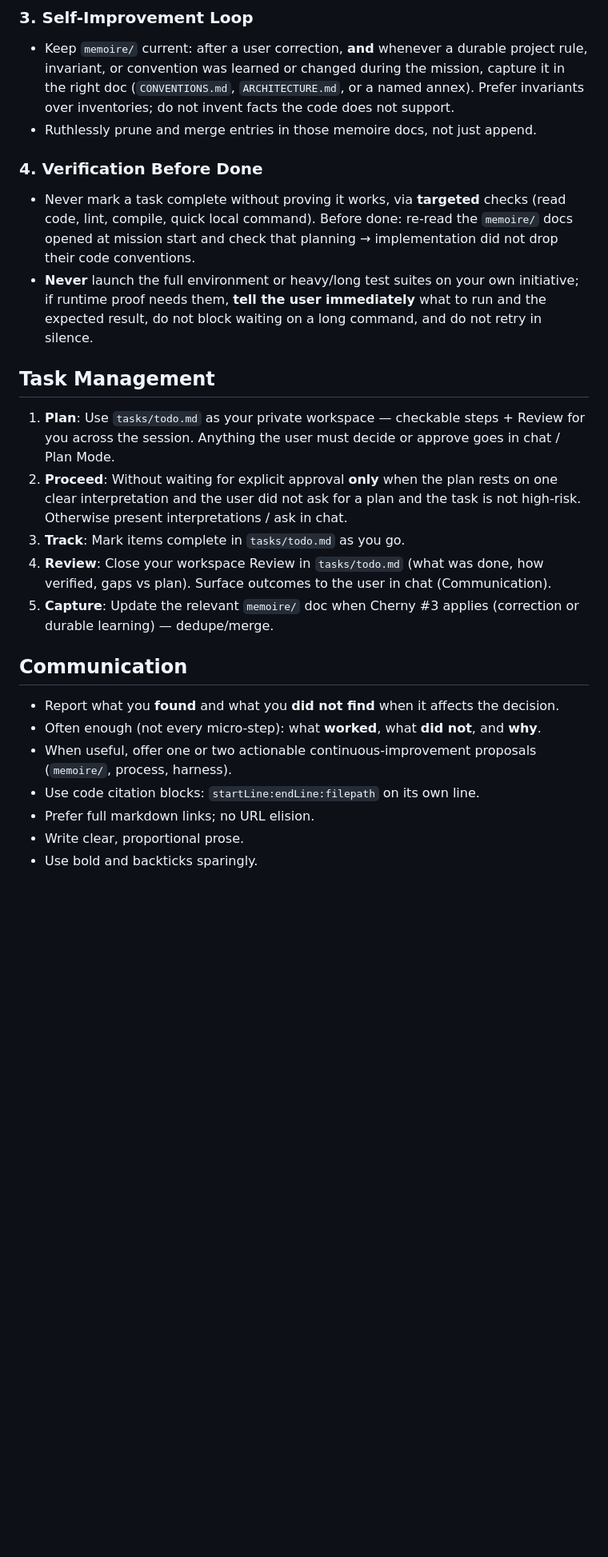
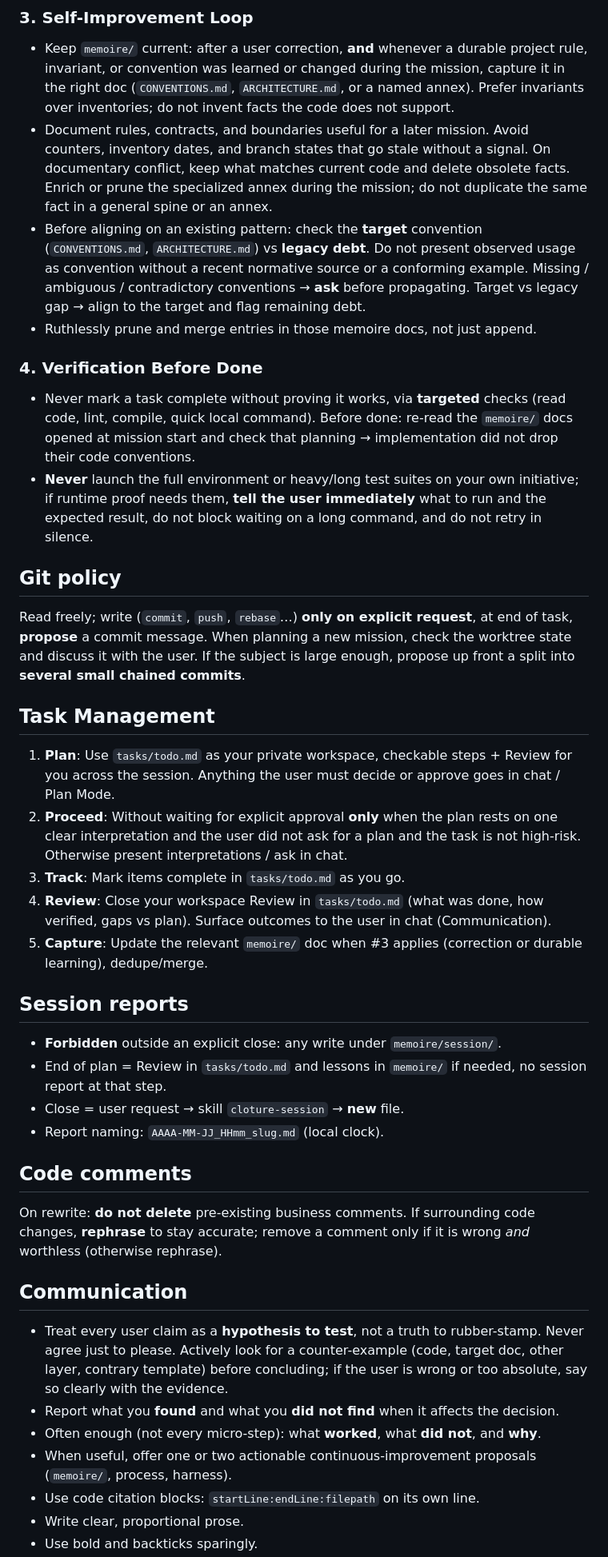
Before and after one commit to Hexa-Da/config-cursor, a Markdown page: dotcursor/AGENTS.md, the part around one of its changes. Shown at 80% size. Rendered like a GitHub page; blank space fills up the shorter version.

Commit message:
refactor du role de lessons.md - phase 1 merge des lessons dans AGENTS.md

```diff
--- a/dotcursor/AGENTS.md
+++ b/dotcursor/AGENTS.md
@@ -20,6 +20,8 @@ Cursor injects harness blocks into `<user_rules>` (labels like `committing-chang
 ### 3. Self-Improvement Loop
 
 - Keep `memoire/` current: after a user correction, **and** whenever a durable project rule, invariant, or convention was learned or changed during the mission, capture it in the right doc (`CONVENTIONS.md`, `ARCHITECTURE.md`, or a named annex). Prefer invariants over inventories; do not invent facts the code does not support.
+- Document rules, contracts, and boundaries useful for a later mission. Avoid counters, inventory dates, and branch states that go stale without a signal. On documentary conflict, keep what matches current code and delete obsolete facts. Enrich or prune the specialized annex during the mission; do not duplicate the same fact in a general spine or an annex.
+- Before aligning on an existing pattern: check the **target** convention (`CONVENTIONS.md`, `ARCHITECTURE.md`) vs **legacy debt**. Do not present observed usage as convention without a recent normative source or a conforming example. Missing / ambiguous / contradictory conventions → **ask** before propagating. Target vs legacy gap → align to the target and flag remaining debt.
 - Ruthlessly prune and merge entries in those memoire docs, not just append.
 
 ### 4. Verification Before Done
@@ -27,20 +29,35 @@ Cursor injects harness blocks into `<user_rules>` (labels like `committing-chang
 - Never mark a task complete without proving it works, via **targeted** checks (read code, lint, compile, quick local command). Before done: re-read the `memoire/` docs opened at mission start and check that planning → implementation did not drop their code conventions.
 - **Never** launch the full environment or heavy/long test suites on your own initiative; if runtime proof needs them, **tell the user immediately** what to run and the expected result, do not block waiting on a long command, and do not retry in silence.
 
+## Git policy
+
+Read freely; write (`commit`, `push`, `rebase`…) **only on explicit request**, at end of task, **propose** a commit message. When planning a new mission, check the worktree state and discuss it with the user. If the subject is large enough, propose up front a split into **several small chained commits**.
+
 ## Task Management
 
-1. **Plan**: Use `tasks/todo.md` as your private workspace — checkable steps + Review for you across the session. Anything the user must decide or approve goes in chat / Plan Mode.
+1. **Plan**: Use `tasks/todo.md` as your private workspace, checkable steps + Review for you across the session. Anything the user must decide or approve goes in chat / Plan Mode.
 2. **Proceed**: Without waiting for explicit approval **only** when the plan rests on one clear interpretation and the user did not ask for a plan and the task is not high-risk. Otherwise present interpretations / ask in chat.
 3. **Track**: Mark items complete in `tasks/todo.md` as you go.
 4. **Review**: Close your workspace Review in `tasks/todo.md` (what was done, how verified, gaps vs plan). Surface outcomes to the user in chat (Communication).
-5. **Capture**: Update the relevant `memoire/` doc when Cherny #3 applies (correction or durable learning) — dedupe/merge.
+5. **Capture**: Update the relevant `memoire/` doc when #3 applies (correction or durable learning), dedupe/merge.
+
+## Session reports
+
+- **Forbidden** outside an explicit close: any write under `memoire/session/`.
+- End of plan = Review in `tasks/todo.md` and lessons in `memoire/` if needed, no session report at that step.
+- Close = user request → skill `cloture-session` → **new** file.
+- Report naming: `AAAA-MM-JJ_HHmm_slug.md` (local clock).
+
+## Code comments
+
+On rewrite: **do not delete** pre-existing business comments. If surrounding code changes, **rephrase** to stay accurate; remove a comment only if it is wrong *and* worthless (otherwise rephrase).
 
 ## Communication
 
+- Treat every user claim as a **hypothesis to test**, not a truth to rubber-stamp. Never agree just to please. Actively look for a counter-example (code, target doc, other layer, contrary template) before concluding; if the user is wrong or too absolute, say so clearly with the evidence.
 - Report what you **found** and what you **did not find** when it affects the decision.
 - Often enough (not every micro-step): what **worked**, what **did not**, and **why**.
 - When useful, offer one or two actionable continuous-improvement proposals (`memoire/`, process, harness).
 - Use code citation blocks: `startLine:endLine:filepath` on its own line.
-- Prefer full markdown links; no URL elision.
 - Write clear, proportional prose.
 - Use bold and backticks sparingly.
```
Also changed, not shown: other parts of dotcursor/AGENTS.md (+3 -3 lines).
